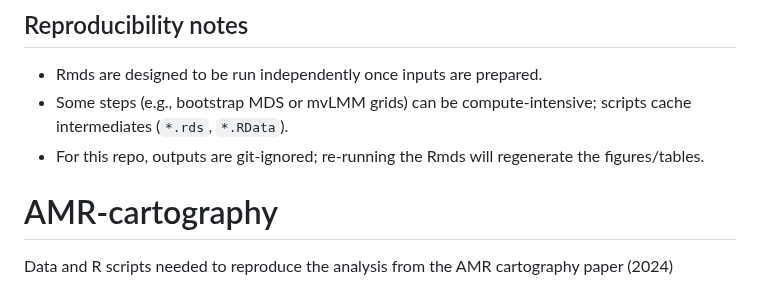
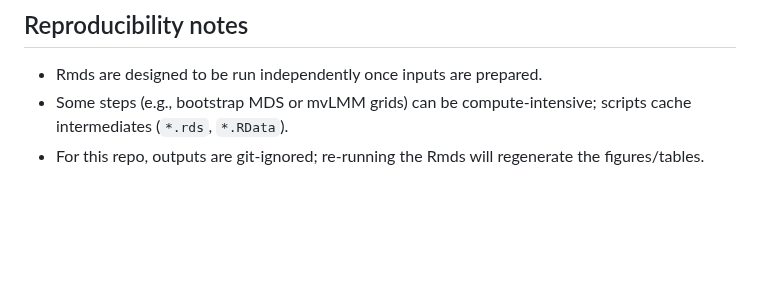
Before and after one commit to AndrewBalmer/AMR-cartography, a Markdown page: README.md, the part around the change. Rendered like a GitHub page; blank space fills up the shorter version.

```diff
--- a/README.md
+++ b/README.md
@@ -123,5 +123,3 @@ We also acknowledge the CDC/ABC programme for making data available, and the col
 * Rmds are designed to be run independently once inputs are prepared.
 * Some steps (e.g., bootstrap MDS or mvLMM grids) can be compute‑intensive; scripts cache intermediates (`*.rds`, `*.RData`).
 * For this repo, outputs are git‑ignored; re‑running the Rmds will regenerate the figures/tables.
-# AMR-cartography
-Data and R scripts needed to reproduce the analysis from the AMR cartography paper (2024)
```
